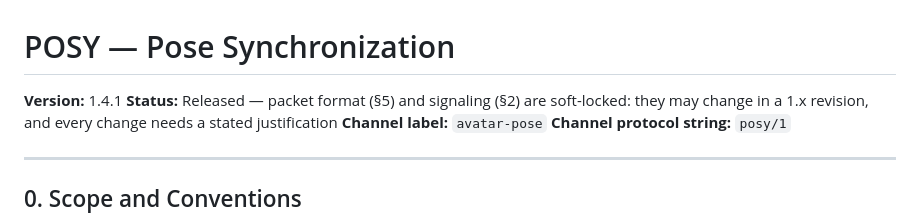
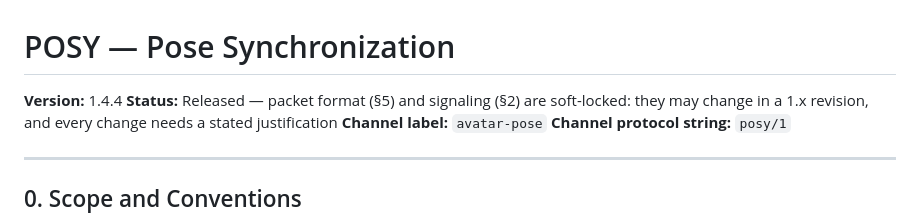
Before and after one commit to Ron81/posy, a Markdown page: spec/Posy.md, the part around the change. Rendered like a GitHub page.

```diff
--- a/spec/Posy.md
+++ b/spec/Posy.md
@@ -1,5 +1,5 @@
 # POSY — Pose Synchronization
-**Version:** 1.4.1
+**Version:** 1.4.4
 **Status:** Released — packet format (§5) and signaling (§2) are soft-locked: they may change in a 1.x revision, and every change needs a stated justification
 **Channel label:** `avatar-pose`
 **Channel protocol string:** `posy/1`
```
Also changed, not shown: README.md (+19 -9 lines).
